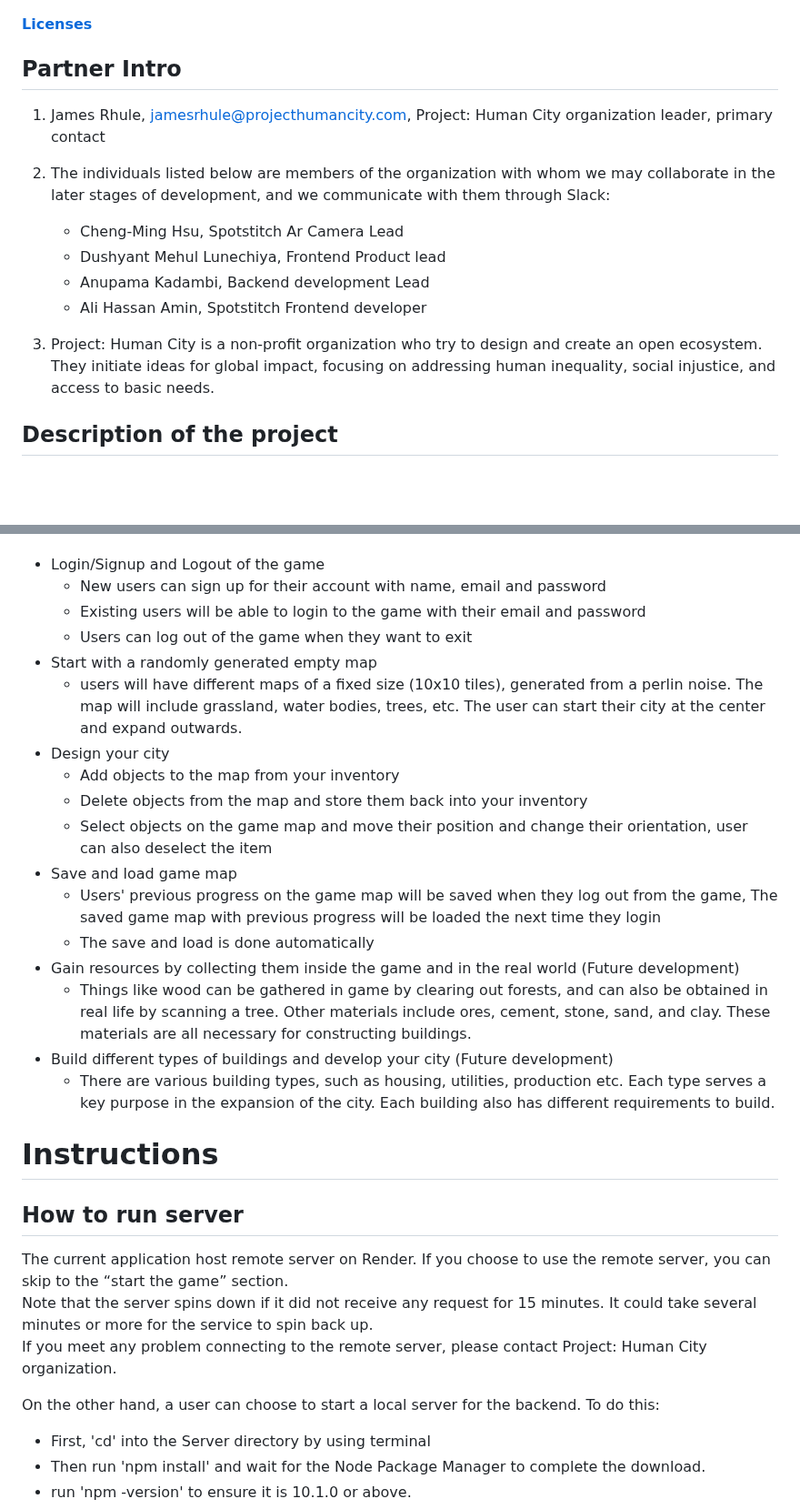
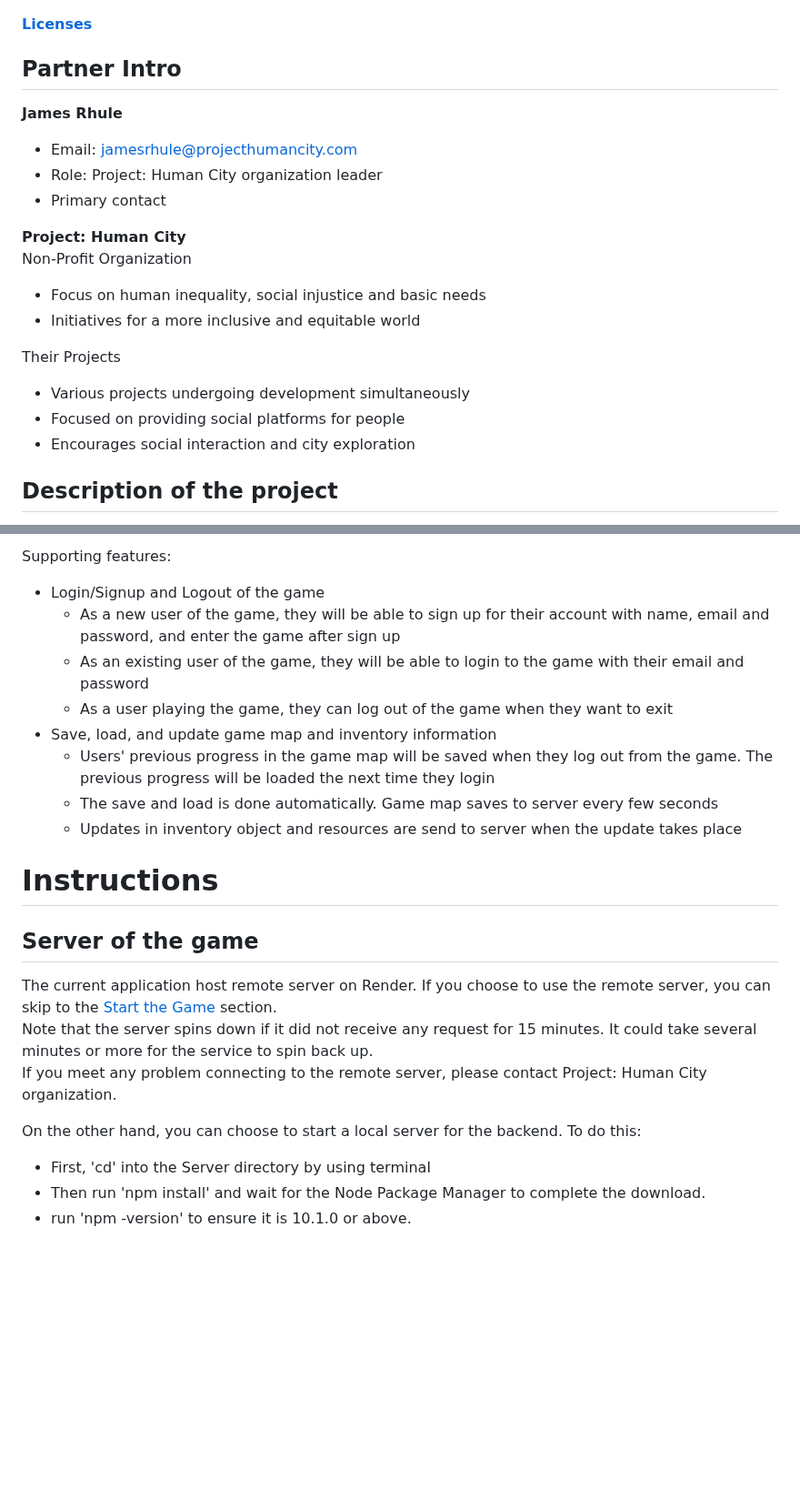
Before and after one commit to arielchen07/City-Builder, a Markdown page: README.md, 2 parts joined by grey strips. Shown at 91% size. Rendered like a GitHub page; blank space fills up the shorter version.

```diff
--- a/README.md
+++ b/README.md
@@ -14,17 +14,21 @@
 
 
 ## Partner Intro
+**James Rhule**
+- Email: jamesrhule@projecthumancity.com
+- Role: Project: Human City organization leader
+- Primary contact
 
-1. James Rhule, jamesrhule@projecthumancity.com, Project: Human City organization leader, primary contact
+**Project: Human City**
+Non-Profit Organization
+- Focus on human inequality, social injustice and basic needs
+- Initiatives for a more inclusive and equitable world
 
-2. The individuals listed below are members of the organization with whom we may collaborate in the later stages of development, and we communicate with them through Slack:
-	- Cheng-Ming Hsu, Spotstitch Ar Camera Lead
-	- Dushyant Mehul Lunechiya, Frontend Product lead
-	- Anupama Kadambi, Backend development Lead
-	- Ali Hassan Amin, Spotstitch Frontend developer
+Their Projects
+- Various projects undergoing development simultaneously
+- Focused on providing social platforms for people
+- Encourages social interaction and city exploration
 
-
-3. Project: Human City is a non-profit organization who try to design and create an open ecosystem. They initiate ideas for global impact, focusing on addressing human inequality, social injustice, and access to basic needs.
 
 ## Description of the project
 City building game is a web-based creative city-building game that aims to connect users closer to the real world. Users obtain inventory resources to build their city by scanning objects (ex: cars, buildings, infrastructures, etc.) in the real world, using the AR camera in the Spotstich mobile app (Spotstich mobile app is a multi-purpose social app developed by Project: Human City).
@@ -40,30 +60,21 @@ City building game (Web game):
+Supporting features:
 -  Login/Signup and Logout of the game
-	-  New users can sign up for their account with name, email and password
-	-  Existing users will be able to login to the game with their email and password
-	-  Users can log out of the game when they want to exit
--  Start with a randomly generated empty map
-	- users will have different maps of a fixed size (10x10 tiles), generated from a perlin noise. The map will include grassland, water bodies, trees, etc. The user can start their city at the center and expand outwards.
-- Design your city
-	- Add objects to the map from your inventory
-	- Delete objects from the map and store them back into your inventory
-	- Select objects on the game map and move their position and change their orientation, user can also deselect the item
-- Save and load game map
-	- Users' previous progress on the game map will be saved when they log out from the game, The saved game map with previous progress will be loaded the next time they login
-	- The save and load is done automatically
-- Gain resources by collecting them inside the game and in the real world (Future development)
-	- Things like wood can be gathered in game by clearing out forests, and can also be obtained in real life by scanning a tree. Other materials include ores, cement, stone, sand, and clay. These materials are all necessary for constructing buildings.
-- Build different types of buildings and develop your city (Future development)
-	- There are various building types, such as housing, utilities, production etc. Each type serves a key purpose in the expansion of the city. Each building also has different requirements to build.
-
+	- As a new user of the game, they will be able to sign up for their account with name, email and password, and enter the game after sign up
+	- As an existing user of the game, they will be able to login to the game with their email and password
+	- As a user playing the game, they can log out of the game when they want to exit
+- Save, load, and update game map and inventory information
+	- Users' previous progress in the game map will be saved when they log out from the game. The previous progress will be loaded the next time they login
+	- The save and load is done automatically. Game map saves to server every few seconds
+	- Updates in inventory object and resources are send to server when the update takes place
 
 # Instructions
 
-## How to run server
-The current application host remote server on Render. If you choose to use the remote server, you can skip to the “start the game” section.
+## Server of the game
+The current application host remote server on Render. If you choose to use the remote server, you can skip to the [Start the Game](#start-the-game) section.
 Note that the server spins down if it did not receive any request for 15 minutes. It could take several minutes or more for the service to spin back up.
 If you meet any problem connecting to the remote server, please contact Project: Human City organization.
 
-On the other hand, a user can choose to start a local server for the backend. To do this:
+On the other hand, you can choose to start a local server for the backend. To do this:
 - First, 'cd' into the Server directory by using terminal
 - Then run 'npm install' and wait for the Node Package Manager to complete the download.
 - run 'npm -version' to ensure it is 10.1.0 or above.
```
Also changed, not shown: other parts of README.md (+23 -7 lines), Developer-Documentations/README.md (+44 -18 lines).
